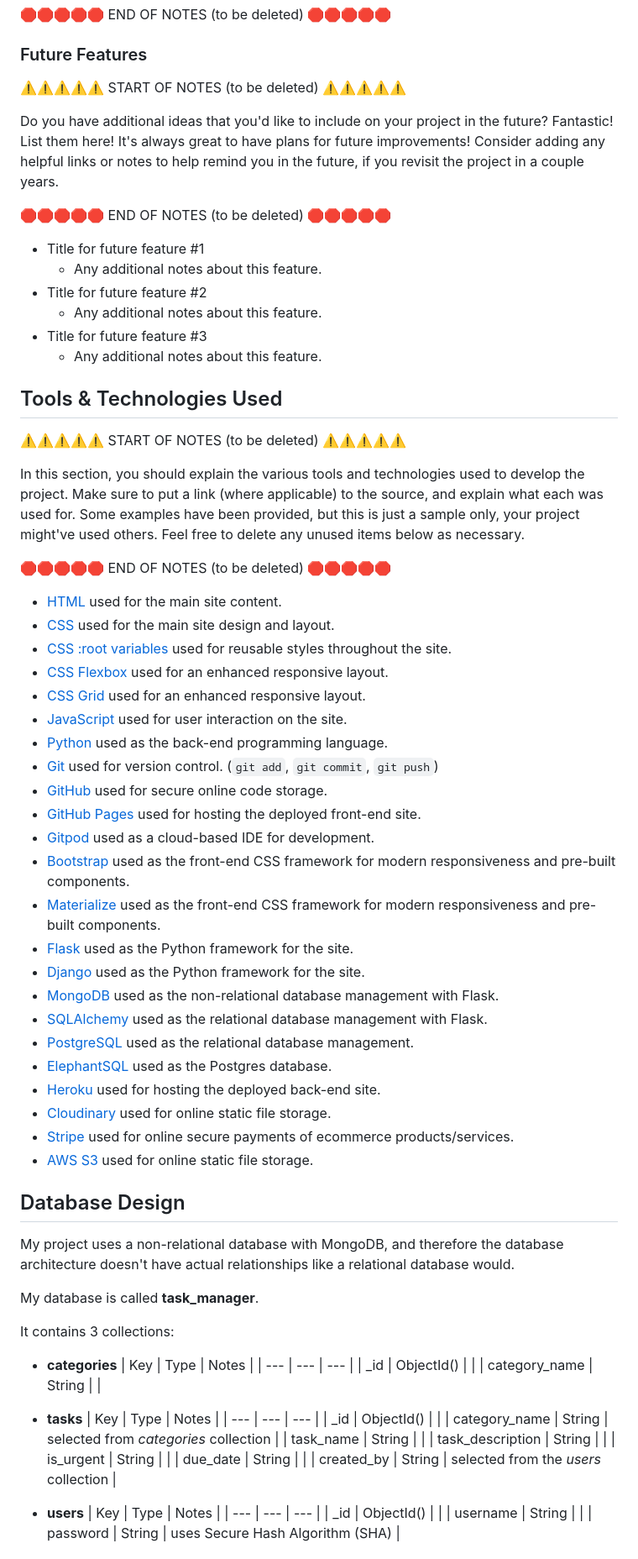
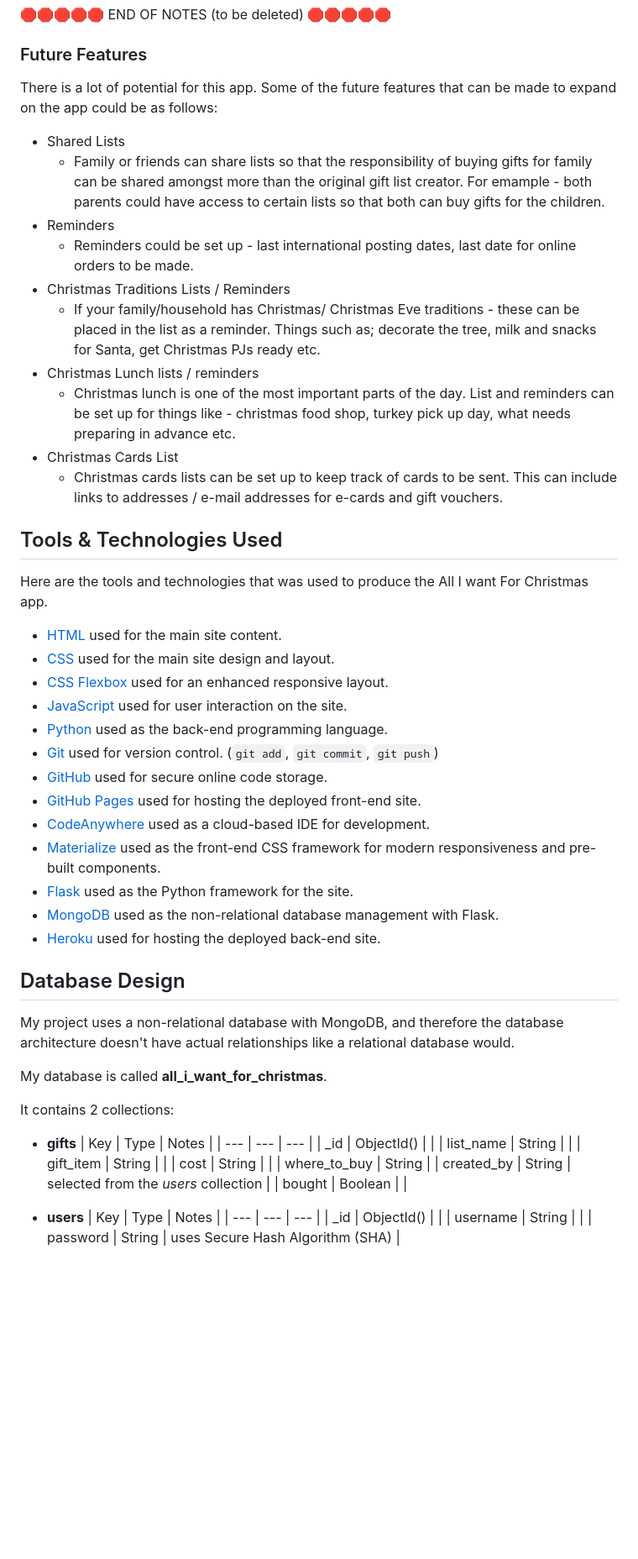
Before and after one commit to D3lyth/all-i-want-for-christmas, a Markdown page: README.md, the part around the change printed below. Shown: that part at 84% size. Drawn GitHub-style; blank space fills up the shorter version.

Commit message:
Added user stories and future features

```diff
--- a/README.md
+++ b/README.md
@@ -180,82 +167,56 @@ Hint: the more, the merrier!
 
 ### Future Features
 
-⚠️⚠️⚠️⚠️⚠️ START OF NOTES (to be deleted) ⚠️⚠️⚠️⚠️⚠️
+There is a lot of potential for this app. Some of the future features that can be made to expand on the app could be as follows:
 
-Do you have additional ideas that you'd like to include on your project in the future?
-Fantastic! List them here!
-It's always great to have plans for future improvements!
-Consider adding any helpful links or notes to help remind you in the future, if you revisit the project in a couple years.
-
-🛑🛑🛑🛑🛑 END OF NOTES (to be deleted) 🛑🛑🛑🛑🛑
-
-- Title for future feature #1
-  - Any additional notes about this feature.
-- Title for future feature #2
-  - Any additional notes about this feature.
-- Title for future feature #3
-  - Any additional notes about this feature.
+- Shared Lists
+  - Family or friends can share lists so that the responsibility of buying gifts for family can be shared amongst more than the original gift list creator. For emample - both parents could have access to certain lists so that both can buy gifts for the children.
+- Reminders
+  - Reminders could be set up - last international posting dates, last date for online orders to be made.
+- Christmas Traditions Lists / Reminders
+  - If your family/household has Christmas/ Christmas Eve traditions - these can be placed in the list as a reminder. Things such as; decorate the tree, milk and snacks for Santa, get Christmas PJs ready etc.
+- Christmas Lunch lists / reminders
+  - Christmas lunch is one of the most important parts of the day. List and reminders can be set up for things like - christmas food shop, turkey pick up day, what needs preparing in advance etc.
+- Christmas Cards List
+  - Christmas cards lists can be set up to keep track of cards to be sent. This can include links to addresses / e-mail addresses for e-cards and gift vouchers.
 
 ## Tools & Technologies Used
 
-⚠️⚠️⚠️⚠️⚠️ START OF NOTES (to be deleted) ⚠️⚠️⚠️⚠️⚠️
-
-In this section, you should explain the various tools and technologies used to develop the project.
-Make sure to put a link (where applicable) to the source, and explain what each was used for.
-Some examples have been provided, but this is just a sample only, your project might've used others.
-Feel free to delete any unused items below as necessary.
-
-🛑🛑🛑🛑🛑 END OF NOTES (to be deleted) 🛑🛑🛑🛑🛑
+Here are the tools and technologies that was used to produce the All I want For Christmas app.
 
 - [HTML](https://en.wikipedia.org/wiki/HTML) used for the main site content.
 - [CSS](https://en.wikipedia.org/wiki/CSS) used for the main site design and layout.
-- [CSS :root variables](https://www.w3schools.com/css/css3_variables.asp) used for reusable styles throughout the site.
 - [CSS Flexbox](https://www.w3schools.com/css/css3_flexbox.asp) used for an enhanced responsive layout.
-- [CSS Grid](https://www.w3schools.com/css/css_grid.asp) used for an enhanced responsive layout.
 - [JavaScript](https://www.javascript.com) used for user interaction on the site.
 - [Python](https://www.python.org) used as the back-end programming language.
 - [Git](https://git-scm.com) used for version control. (`git add`, `git commit`, `git push`)
 - [GitHub](https://github.com) used for secure online code storage.
 - [GitHub Pages](https://pages.github.com) used for hosting the deployed front-end site.
-- [Gitpod](https://gitpod.io) used as a cloud-based IDE for development.
-- [Bootstrap](https://getbootstrap.com) used as the front-end CSS framework for modern responsiveness and pre-built components.
+- [CodeAnywhere](https://codeanywhere.coom) used as a cloud-based IDE for development.
 - [Materialize](https://materializecss.com) used as the front-end CSS framework for modern responsiveness and pre-built components.
 - [Flask](https://flask.palletsprojects.com) used as the Python framework for the site.
-- [Django](https://www.djangoproject.com) used as the Python framework for the site.
 - [MongoDB](https://www.mongodb.com) used as the non-relational database management with Flask.
-- [SQLAlchemy](https://www.sqlalchemy.org) used as the relational database management with Flask.
-- [PostgreSQL](https://www.postgresql.org) used as the relational database management.
-- [ElephantSQL](https://www.elephantsql.com) used as the Postgres database.
 - [Heroku](https://www.heroku.com) used for hosting the deployed back-end site.
-- [Cloudinary](https://cloudinary.com) used for online static file storage.
-- [Stripe](https://stripe.com) used for online secure payments of ecommerce products/services.
-- [AWS S3](https://aws.amazon.com/s3) used for online static file storage.
 
 ## Database Design
 
 My project uses a non-relational database with MongoDB, and therefore the database architecture
 doesn't have actual relationships like a relational database would.
 
-My database is called **task_manager**.
+My database is called **all_i_want_for_christmas**.
 
-It contains 3 collections:
+It contains 2 collections:
 
-- **categories**
+- **gifts**
     | Key | Type | Notes |
     | --- | --- | --- |
     | _id | ObjectId() | |
-    | category_name | String | |
-
-- **tasks**
-    | Key | Type | Notes |
-    | --- | --- | --- |
-    | _id | ObjectId() | |
-    | category_name | String | selected from *categories* collection |
-    | task_name | String | |
-    | task_description | String | |
-    | is_urgent | String | |
-    | due_date | String | |
+    | list_name | String | |
+    | gift_item | String | |
+    | cost | String | |
+    | where_to_buy | String |
     | created_by | String | selected from the *users* collection |
+    | bought | Boolean | |
 
 - **users**
     | Key | Type | Notes |
```
Also changed, not shown: other parts of README.md (+31 -180 lines).
